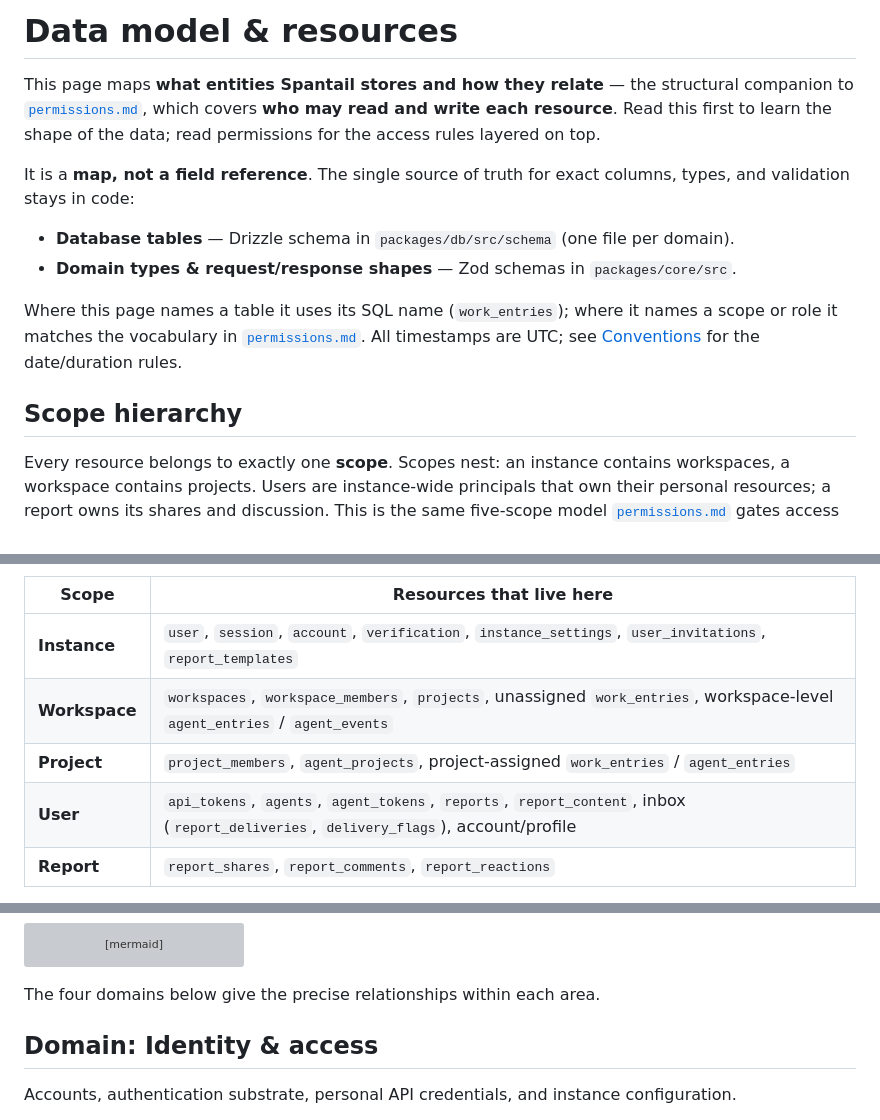
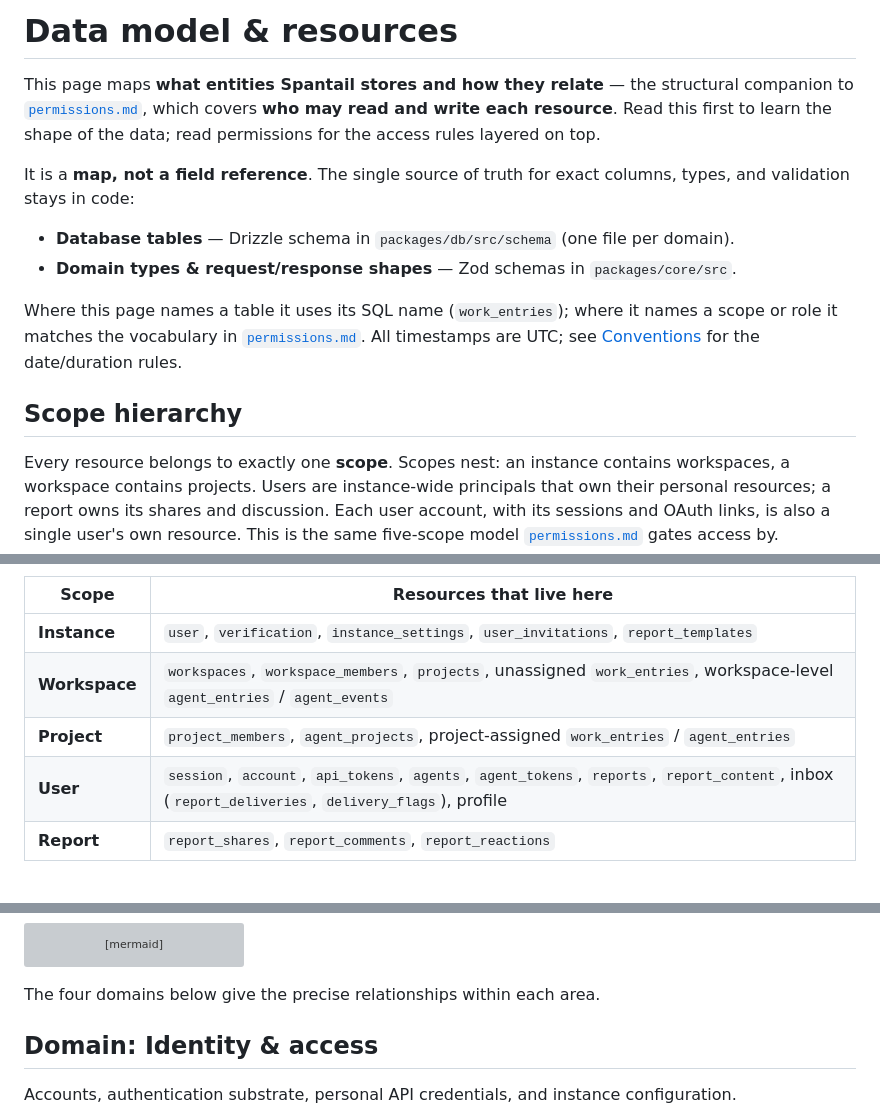
Before and after one commit to spantail/spantail, a Markdown page: docs/data-model.md, 3 parts joined by grey strips. GitHub-like rendering; grey boxes are pictures that could not be loaded.

````diff
--- a/docs/data-model.md
+++ b/docs/data-model.md
@@ -1,4 +1,4 @@
-# Data model &amp; resources
+# Data model & resources
 
 This page maps **what entities Spantail stores and how they relate** — the structural
 companion to [`permissions.md`](./permissions.md), which covers **who may read and write each
@@ -9,7 +9,7 @@ It is a **map, not a field reference**. The single source of truth for exact col
 validation stays in code:
 
 - **Database tables** — Drizzle schema in `packages/db/src/schema` (one file per domain).
-- **Domain types &amp; request/response shapes** — Zod schemas in `packages/core/src`.
+- **Domain types & request/response shapes** — Zod schemas in `packages/core/src`.
 
 Where this page names a table it uses its SQL name (`work_entries`); where it names a scope or role
 it matches the vocabulary in [`permissions.md`](./permissions.md). All timestamps are UTC; see
@@ -19,7 +19,8 @@ it matches the vocabulary in [`permissions.md`](./permissions.md). All timestamp
 
 Every resource belongs to exactly one **scope**. Scopes nest: an instance contains workspaces, a
 workspace contains projects. Users are instance-wide principals that own their personal resources;
-a report owns its shares and discussion. This is the same five-scope model
+a report owns its shares and discussion. Each user account, with its sessions and OAuth links, is
+also a single user's own resource. This is the same five-scope model
 [`permissions.md`](./permissions.md#scopes) gates access by.
 
 ```mermaid
@@ -47,10 +48,10 @@ flowchart TB
 
 | Scope | Resources that live here |
 |---|---|
-| **Instance** | `user`, `session`, `account`, `verification`, `instance_settings`, `user_invitations`, `report_templates` |
+| **Instance** | `user`, `verification`, `instance_settings`, `user_invitations`, `report_templates` |
 | **Workspace** | `workspaces`, `workspace_members`, `projects`, unassigned `work_entries`, workspace-level `agent_entries` / `agent_events` |
 | **Project** | `project_members`, `agent_projects`, project-assigned `work_entries` / `agent_entries` |
-| **User** | `api_tokens`, `agents`, `agent_tokens`, `reports`, `report_content`, inbox (`report_deliveries`, `delivery_flags`), account/profile |
+| **User** | `session`, `account`, `api_tokens`, `agents`, `agent_tokens`, `reports`, `report_content`, inbox (`report_deliveries`, `delivery_flags`), profile |
 | **Report** | `report_shares`, `report_comments`, `report_reactions` |
 
 > Two resources are **hybrid-scoped** by a nullable `projectId`: a `work_entries` or `agent_entries`
@@ -91,7 +92,7 @@ flowchart LR
 
 The four domains below give the precise relationships within each area.
 
-## Domain: Identity &amp; access
+## Domain: Identity & access
 
 Accounts, authentication substrate, personal API credentials, and instance configuration.
 
````
Also changed, not shown: other parts of docs/data-model.md (+6 -6 lines).
